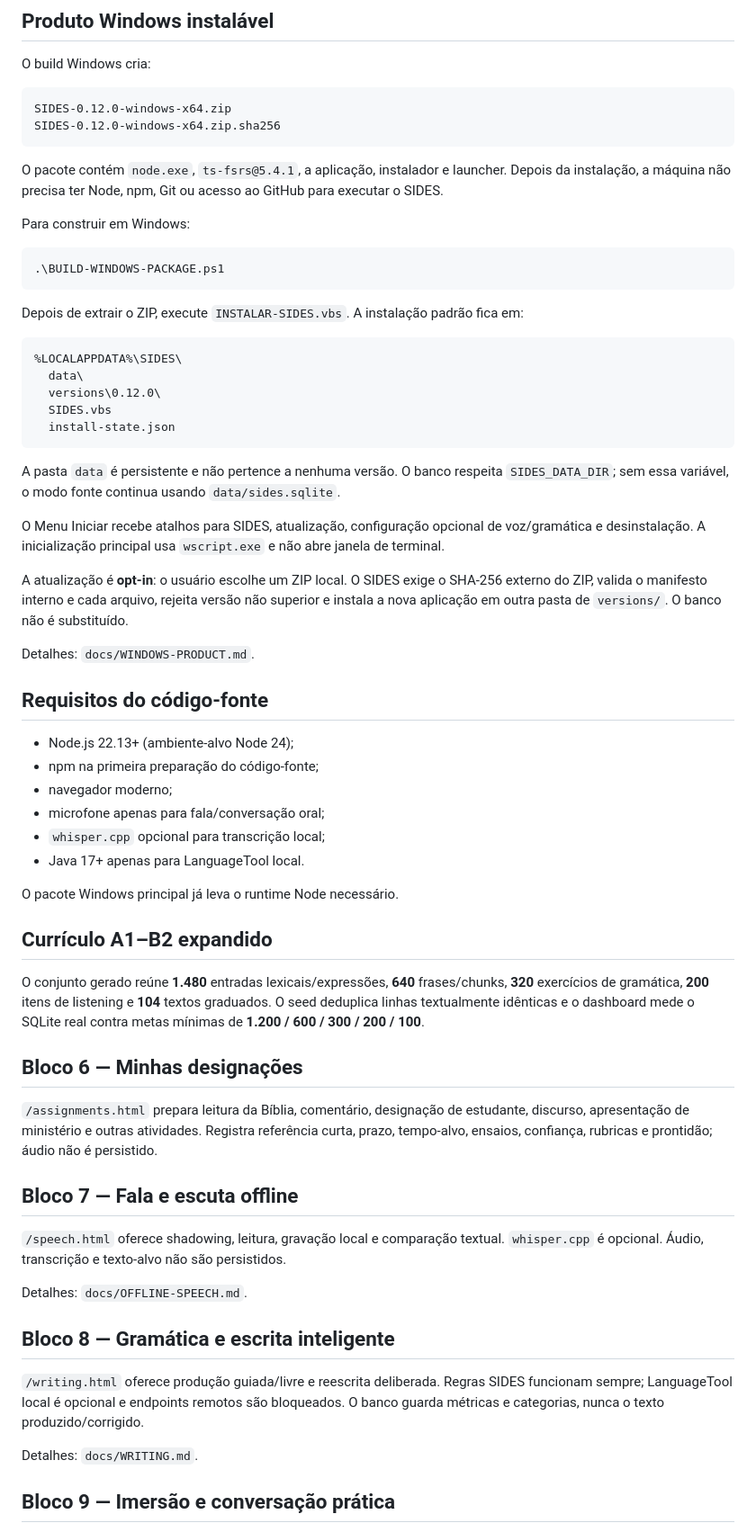
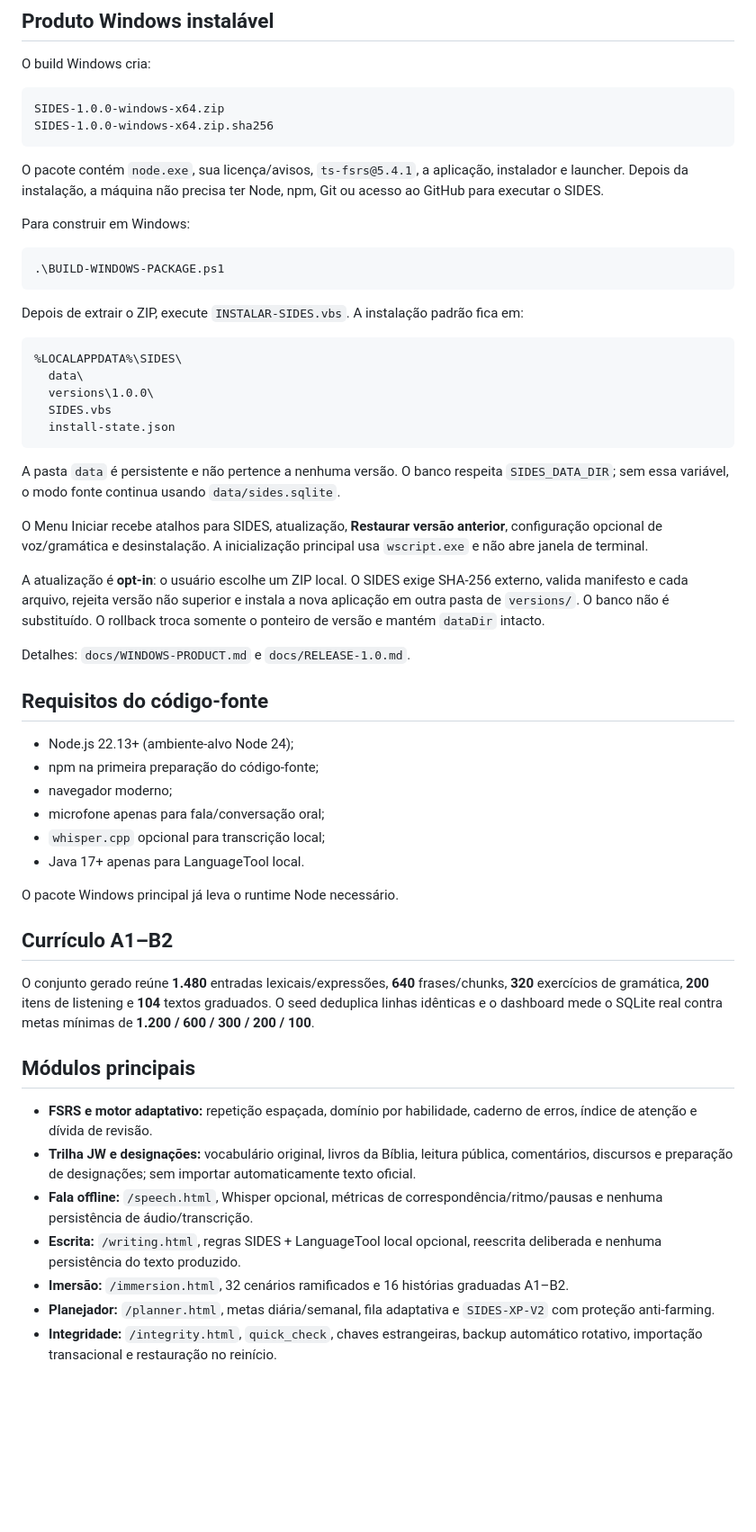
Before and after one commit to gustafsom/sides, a Markdown page: README.md, the part around one of its changes. Shown at 90% size. Rendered like a GitHub page; blank space fills up the shorter version.

````diff
--- a/README.md
+++ b/README.md
@@ -32,11 +32,11 @@ Whisper e LanguageTool não são necessários para abrir o SIDES. Sem eles, fala
 O build Windows cria:
 
 ```text
-SIDES-0.12.0-windows-x64.zip
-SIDES-0.12.0-windows-x64.zip.sha256
+SIDES-1.0.0-windows-x64.zip
+SIDES-1.0.0-windows-x64.zip.sha256
 ```
 
-O pacote contém `node.exe`, `ts-fsrs@5.4.1`, a aplicação, instalador e launcher. Depois da instalação, a máquina não precisa ter Node, npm, Git ou acesso ao GitHub para executar o SIDES.
+O pacote contém `node.exe`, sua licença/avisos, `ts-fsrs@5.4.1`, a aplicação, instalador e launcher. Depois da instalação, a máquina não precisa ter Node, npm, Git ou acesso ao GitHub para executar o SIDES.
 
 Para construir em Windows:
 
@@ -49,18 +49,18 @@ Depois de extrair o ZIP, execute `INSTALAR-SIDES.vbs`. A instalação padrão fi
 ```text
 %LOCALAPPDATA%\SIDES\
   data\
-  versions\0.12.0\
+  versions\1.0.0\
   SIDES.vbs
   install-state.json
 ```
 
 A pasta `data` é persistente e não pertence a nenhuma versão. O banco respeita `SIDES_DATA_DIR`; sem essa variável, o modo fonte continua usando `data/sides.sqlite`.
 
-O Menu Iniciar recebe atalhos para SIDES, atualização, configuração opcional de voz/gramática e desinstalação. A inicialização principal usa `wscript.exe` e não abre janela de terminal.
+O Menu Iniciar recebe atalhos para SIDES, atualização, **Restaurar versão anterior**, configuração opcional de voz/gramática e desinstalação. A inicialização principal usa `wscript.exe` e não abre janela de terminal.
 
-A atualização é **opt-in**: o usuário escolhe um ZIP local. O SIDES exige o SHA-256 externo do ZIP, valida o manifesto interno e cada arquivo, rejeita versão não superior e instala a nova aplicação em outra pasta de `versions/`. O banco não é substituído.
+A atualização é **opt-in**: o usuário escolhe um ZIP local. O SIDES exige SHA-256 externo, valida manifesto e cada arquivo, rejeita versão não superior e instala a nova aplicação em outra pasta de `versions/`. O banco não é substituído. O rollback troca somente o ponteiro de versão e mantém `dataDir` intacto.
 
-Detalhes: `docs/WINDOWS-PRODUCT.md`.
+Detalhes: `docs/WINDOWS-PRODUCT.md` e `docs/RELEASE-1.0.md`.
 
 ## Requisitos do código-fonte
 
@@ -73,25 +73,17 @@ Detalhes: `docs/WINDOWS-PRODUCT.md`.
 
 O pacote Windows principal já leva o runtime Node necessário.
 
-## Currículo A1–B2 expandido
+## Currículo A1–B2
 
-O conjunto gerado reúne **1.480** entradas lexicais/expressões, **640** frases/chunks, **320** exercícios de gramática, **200** itens de listening e **104** textos graduados. O seed deduplica linhas textualmente idênticas e o dashboard mede o SQLite real contra metas mínimas de **1.200 / 600 / 300 / 200 / 100**.
+O conjunto gerado reúne **1.480** entradas lexicais/expressões, **640** frases/chunks, **320** exercícios de gramática, **200** itens de listening e **104** textos graduados. O seed deduplica linhas idênticas e o dashboard mede o SQLite real contra metas mínimas de **1.200 / 600 / 300 / 200 / 100**.
 
-## Bloco 6 — Minhas designações
+## Módulos principais
 
-`/assignments.html` prepara leitura da Bíblia, comentário, designação de estudante, discurso, apresentação de ministério e outras atividades. Registra referência curta, prazo, tempo-alvo, ensaios, confiança, rubricas e prontidão; áudio não é persistido.
+- **FSRS e motor adaptativo:** repetição espaçada, domínio por habilidade, caderno de erros, índice de atenção e dívida de revisão.
+- **Trilha JW e designações:** vocabulário original, livros da Bíblia, leitura pública, comentários, discursos e preparação de designações; sem importar automaticamente texto oficial.
+- **Fala offline:** `/speech.html`, Whisper opcional, métricas de correspondência/ritmo/pausas e nenhuma persistência de áudio/transcrição.
+- **Escrita:** `/writing.html`, regras SIDES + LanguageTool local opcional, reescrita deliberada e nenhuma persistência do texto produzido.
+- **Imersão:** `/immersion.html`, 32 cenários ramificados e 16 histórias graduadas A1–B2.
+- **Planejador:** `/planner.html`, metas diária/semanal, fila adaptativa e `SIDES-XP-V2` com proteção anti-farming.
+- **Integridade:** `/integrity.html`, `quick_check`, chaves estrangeiras, backup automático rotativo, importação transacional e restauração no reinício.
 
-## Bloco 7 — Fala e escuta offline
-
-`/speech.html` oferece shadowing, leitura, gravação local e comparação textual. `whisper.cpp` é opcional. Áudio, transcrição e texto-alvo não são persistidos.
-
-Detalhes: `docs/OFFLINE-SPEECH.md`.
-
-## Bloco 8 — Gramática e escrita inteligente
-
-`/writing.html` oferece produção guiada/livre e reescrita deliberada. Regras SIDES funcionam sempre; LanguageTool local é opcional e endpoints remotos são bloqueados. O banco guarda métricas e categorias, nunca o texto produzido/corrigido.
-
-Detalhes: `docs/WRITING.md`.
-
-## Bloco 9 — Imersão e conversação prática
-
````
Also changed, not shown: other parts of README.md (+46 -70 lines).
